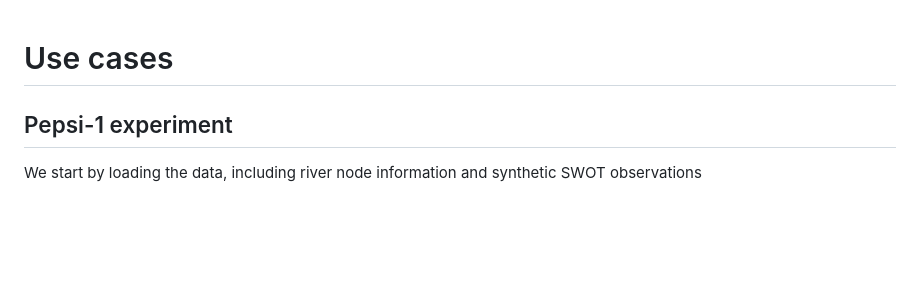
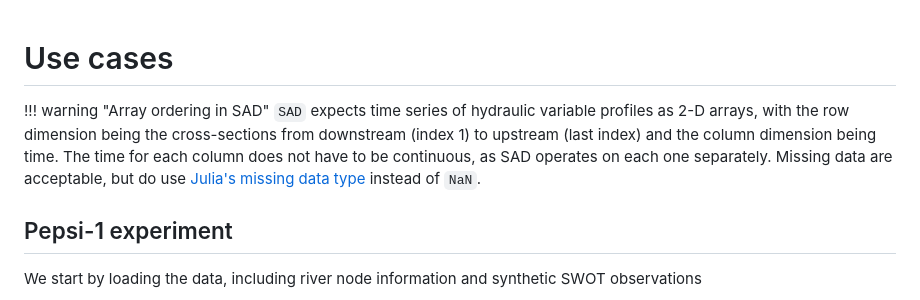
Before and after one commit to Hydro-Umass/Sad.jl, a Markdown page: docs/src/use_cases.md, the part around the change. Rendered like a GitHub page; blank space fills up the shorter version.

Commit message:
Added warning about input data dimensions

```diff
--- a/docs/src/use_cases.md
+++ b/docs/src/use_cases.md
@@ -1,4 +1,8 @@
 # Use cases
+
+!!! warning "Array ordering in SAD"
+`SAD` expects time series of hydraulic variable profiles as 2-D arrays, with the row dimension being the cross-sections from downstream (index 1) to upstream (last index) and the column dimension being time. The time for each column does not have to be continuous, as SAD operates on each one separately. Missing data are acceptable, but do use [Julia's missing data type](https://docs.julialang.org/en/v1/manual/missing/) instead of `NaN`.
+
 
 ## Pepsi-1 experiment
 
```
